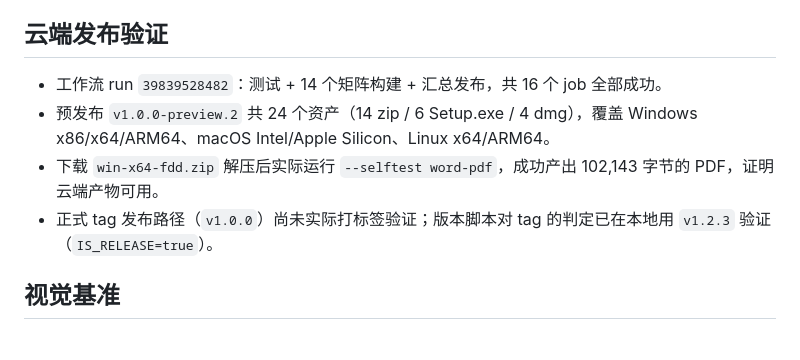
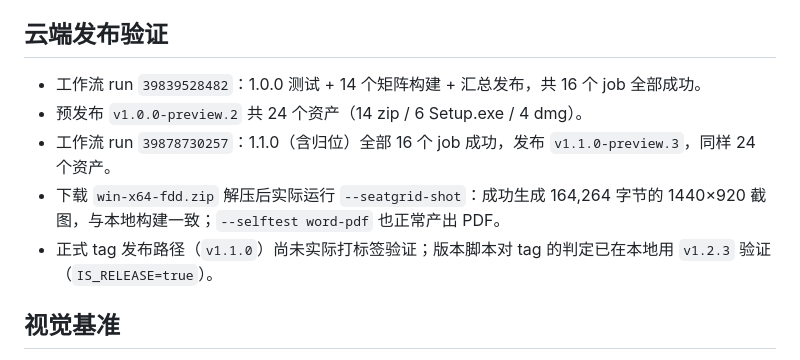
Before and after one commit to Evan0148/TeachCraft, a Markdown page: .memory/07-验证与测试资产.md, the part around the change. Rendered like a GitHub page.

```diff
--- a/.memory/07-验证与测试资产.md
+++ b/.memory/07-验证与测试资产.md
@@ -74,10 +74,11 @@ TeachCraft.exe --selftest <tool-id> <in> <out> <png>  # 跳过对话框跑完整
 
 ## 云端发布验证
 
-- 工作流 run `39839528482`：测试 + 14 个矩阵构建 + 汇总发布，共 16 个 job 全部成功。
-- 预发布 `v1.0.0-preview.2` 共 24 个资产（14 zip / 6 Setup.exe / 4 dmg），覆盖 Windows x86/x64/ARM64、macOS Intel/Apple Silicon、Linux x64/ARM64。
-- 下载 `win-x64-fdd.zip` 解压后实际运行 `--selftest word-pdf`，成功产出 102,143 字节的 PDF，证明云端产物可用。
-- 正式 tag 发布路径（`v1.0.0`）尚未实际打标签验证；版本脚本对 tag 的判定已在本地用 `v1.2.3` 验证（`IS_RELEASE=true`）。
+- 工作流 run `39839528482`：1.0.0 测试 + 14 个矩阵构建 + 汇总发布，共 16 个 job 全部成功。
+- 预发布 `v1.0.0-preview.2` 共 24 个资产（14 zip / 6 Setup.exe / 4 dmg）。
+- 工作流 run `39878730257`：1.1.0（含归位）全部 16 个 job 成功，发布 `v1.1.0-preview.3`，同样 24 个资产。
+- 下载 `win-x64-fdd.zip` 解压后实际运行 `--seatgrid-shot`：成功生成 164,264 字节的 1440×920 截图，与本地构建一致；`--selftest word-pdf` 也正常产出 PDF。
+- 正式 tag 发布路径（`v1.1.0`）尚未实际打标签验证；版本脚本对 tag 的判定已在本地用 `v1.2.3` 验证（`IS_RELEASE=true`）。
 
 ## 视觉基准
 
```
Also changed, not shown: .memory/05-构建发布与版本号.md (+4 -2 lines).
